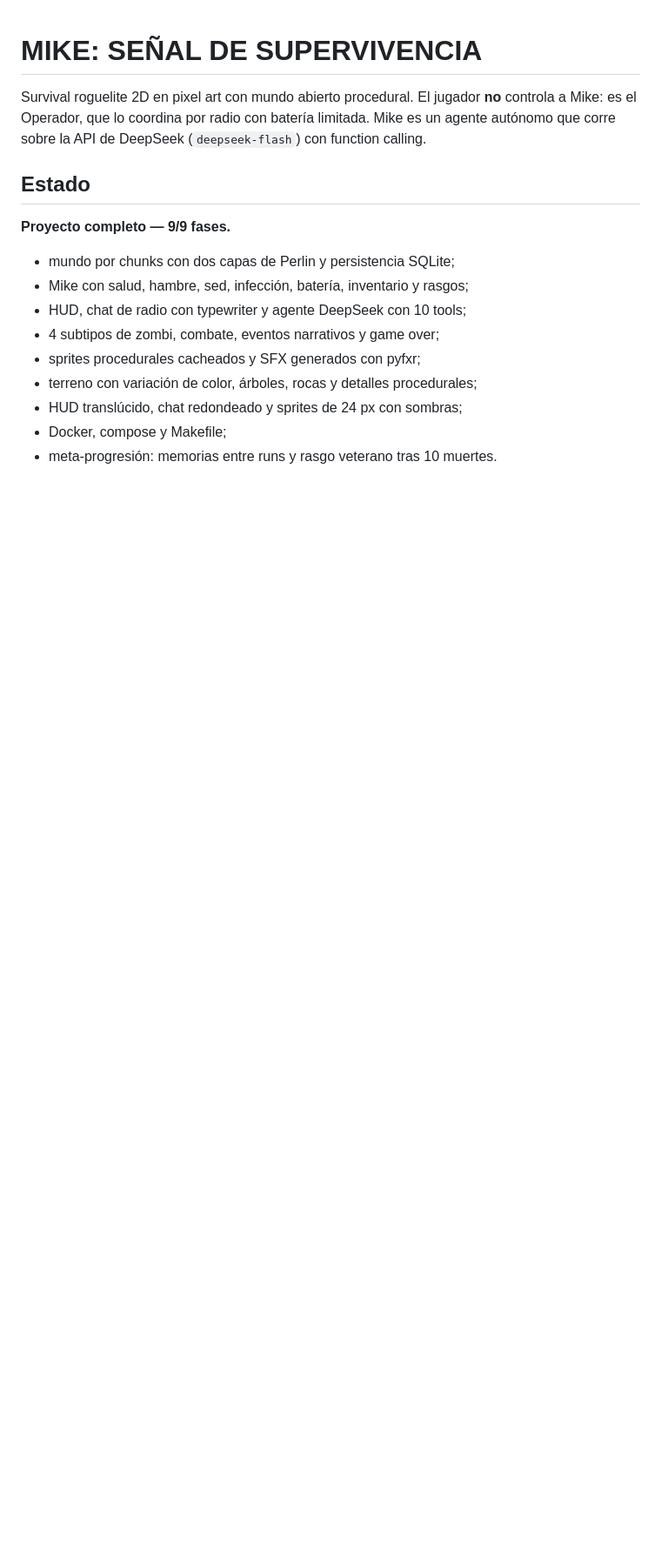
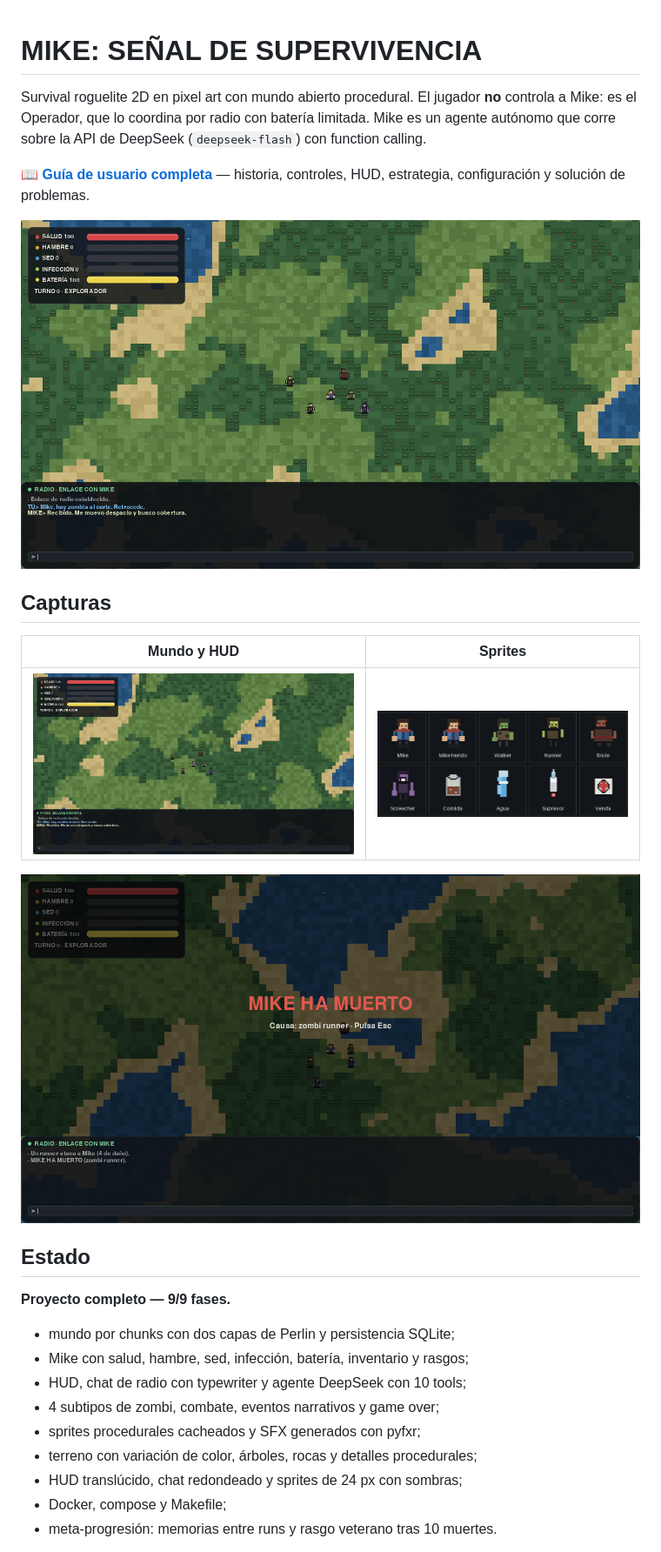
Before and after one commit to MikeCardona076/mike-survival, a Markdown page: README.md, the part around one of its changes. Shown at 87% size. GitHub-like rendering; pictures changed too: docs/images/game_over.png (added), docs/images/gameplay.png (added), docs/images/sprites.png (added); blank space fills up the shorter version.

```diff
--- a/README.md
+++ b/README.md
@@ -4,6 +4,19 @@ Survival roguelite 2D en pixel art con mundo abierto procedural. El
 jugador **no** controla a Mike: es el Operador, que lo coordina por radio
 con batería limitada. Mike es un agente autónomo que corre sobre la API
 de DeepSeek (`deepseek-flash`) con function calling.
+
+📖 **[Guía de usuario completa](docs/GUIA_USUARIO.md)** — historia,
+controles, HUD, estrategia, configuración y solución de problemas.
+
+![Partida de MIKE](docs/images/gameplay.png)
+
+## Capturas
+
+| Mundo y HUD | Sprites |
+| --- | --- |
+| ![Gameplay](docs/images/gameplay.png) | ![Sprites](docs/images/sprites.png) |
+
+![Game over](docs/images/game_over.png)
 
 ## Estado
 
```
Also changed, not shown: other parts of README.md (+1 -1 lines), docs/GUIA_USUARIO.md (added, +227 -0 lines).
